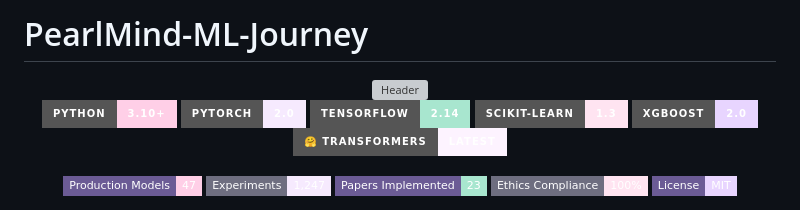
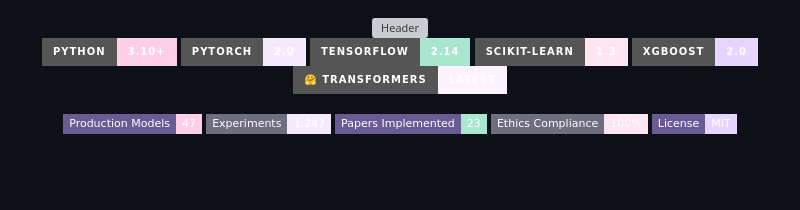
Before and after one commit to Cazzy-Aporbo/PearlMind-ML-Journey, a Markdown page: README.md, the part around the change. Drawn GitHub-style; badges without logos; blank space fills up the shorter version; grey boxes are pictures that could not be loaded.

Commit message:
Update README.md
Update animation structure

```diff
--- a/README.md
+++ b/README.md
@@ -1,5 +1,3 @@
-# PearlMind-ML-Journey
-
 <div align="center">
 
 <!-- Sophisticated animated header with gradient waves -->
```
